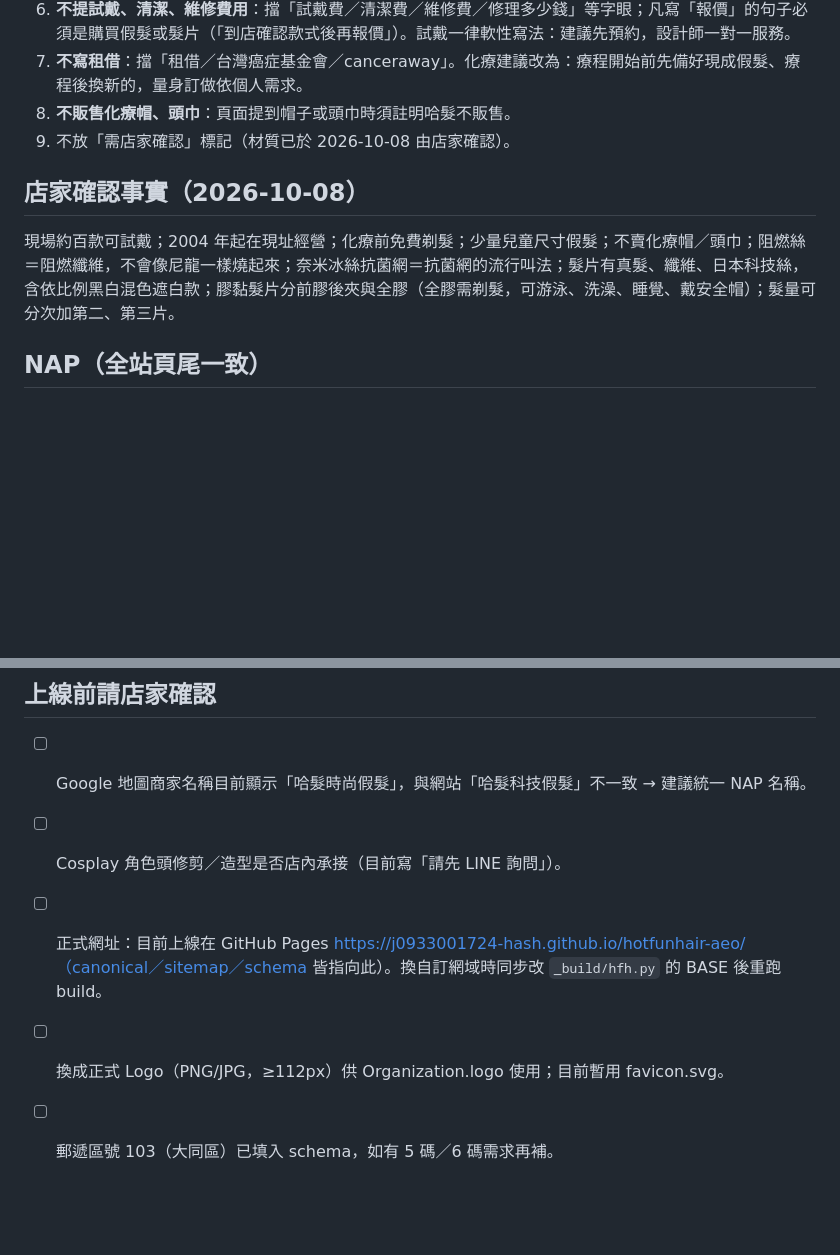
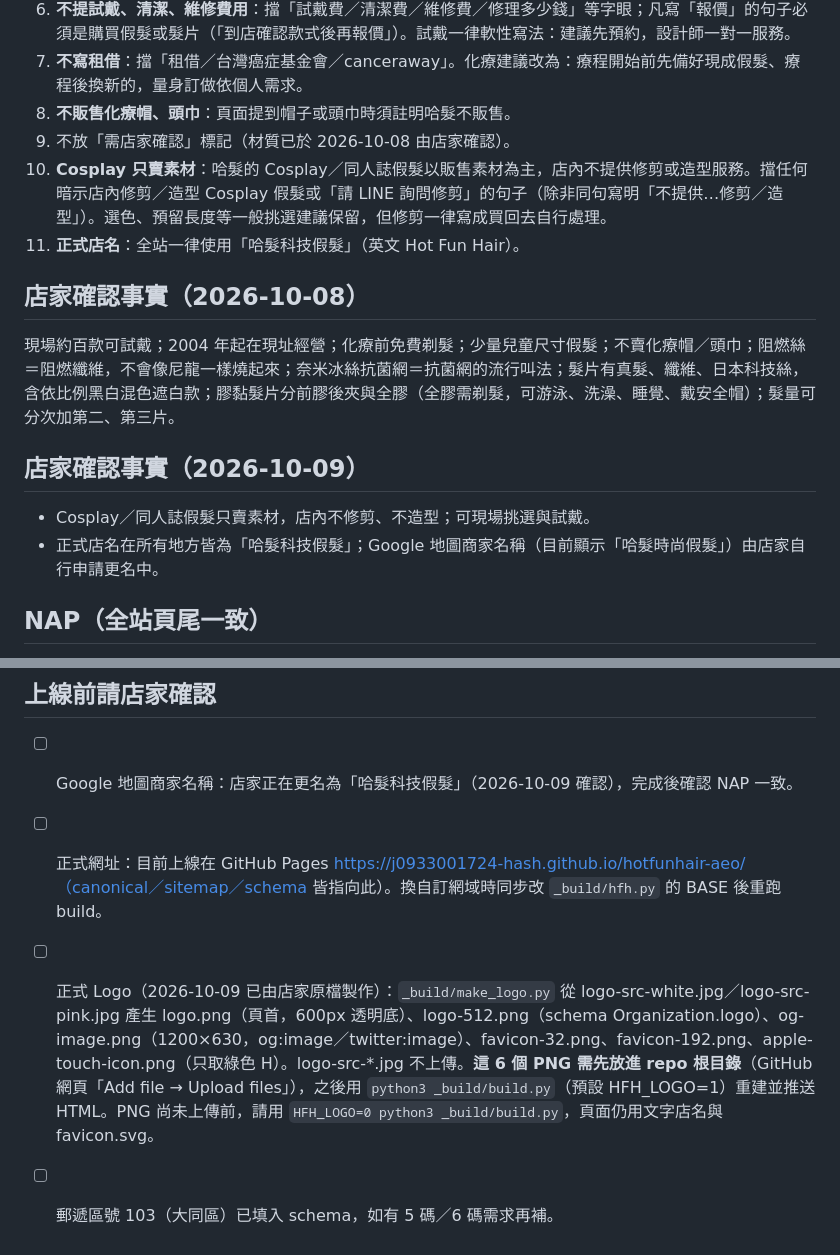
Before and after one commit to j0933001724-hash/hotfunhair-aeo, a Markdown page: README.md, 2 parts joined by grey strips. Drawn GitHub-style; blank space fills up the shorter version.

Commit message:
README: Cosplay materials-only rule, official name 哈髮科技假髮, Google Maps rename, logo notes

```diff
--- a/README.md
+++ b/README.md
@@ -41,9 +41,15 @@ python3 _build/build.py
 7. **不寫租借**：擋「租借／台灣癌症基金會／canceraway」。化療建議改為：療程開始前先備好現成假髮、療程後換新的，量身訂做依個人需求。
 8. **不販售化療帽、頭巾**：頁面提到帽子或頭巾時須註明哈髮不販售。
 9. 不放「需店家確認」標記（材質已於 2026-10-08 由店家確認）。
+10. **Cosplay 只賣素材**：哈髮的 Cosplay／同人誌假髮以販售素材為主，店內不提供修剪或造型服務。擋任何暗示店內修剪／造型 Cosplay 假髮或「請 LINE 詢問修剪」的句子（除非同句寫明「不提供…修剪／造型」）。選色、預留長度等一般挑選建議保留，但修剪一律寫成買回去自行處理。
+11. **正式店名**：全站一律使用「哈髮科技假髮」（英文 Hot Fun Hair）。
 
 ## 店家確認事實（2026-10-08）
 現場約百款可試戴；2004 年起在現址經營；化療前免費剃髮；少量兒童尺寸假髮；不賣化療帽／頭巾；阻燃絲＝阻燃纖維，不會像尼龍一樣燒起來；奈米冰絲抗菌網＝抗菌網的流行叫法；髮片有真髮、纖維、日本科技絲，含依比例黑白混色遮白款；膠黏髮片分前膠後夾與全膠（全膠需剃髮，可游泳、洗澡、睡覺、戴安全帽）；髮量可分次加第二、第三片。
+
+## 店家確認事實（2026-10-09）
+- Cosplay／同人誌假髮只賣素材，店內不修剪、不造型；可現場挑選與試戴。
+- 正式店名在所有地方皆為「哈髮科技假髮」；Google 地圖商家名稱（目前顯示「哈髮時尚假髮」）由店家自行申請更名中。
 
 ## NAP（全站頁尾一致）
 哈髮科技假髮｜台北市大同區鄭州路23號｜02-25526562｜週一～六 11:30–19:30；週日預約制｜設計師賈斯汀
@@ -57,8 +63,7 @@ python3 _build/build.py
 - 座標 25.0495315, 121.5144498（官網 Google 地圖連結）。
 
 ## 上線前請店家確認
-- [ ] Google 地圖商家名稱目前顯示「哈髮時尚假髮」，與網站「哈髮科技假髮」不一致 → 建議統一 NAP 名稱。
-- [ ] Cosplay 角色頭修剪／造型是否店內承接（目前寫「請先 LINE 詢問」）。
+- [ ] Google 地圖商家名稱：店家正在更名為「哈髮科技假髮」（2026-10-09 確認），完成後確認 NAP 一致。
 - [ ] 正式網址：目前上線在 GitHub Pages https://j0933001724-hash.github.io/hotfunhair-aeo/（canonical／sitemap／schema 皆指向此）。換自訂網域時同步改 `_build/hfh.py` 的 BASE 後重跑 build。
-- [ ] 換成正式 Logo（PNG/JPG，≥112px）供 Organization.logo 使用；目前暫用 favicon.svg。
+- [ ] 正式 Logo（2026-10-09 已由店家原檔製作）：`_build/make_logo.py` 從 logo-src-white.jpg／logo-src-pink.jpg 產生 logo.png（頁首，600px 透明底）、logo-512.png（schema Organization.logo）、og-image.png（1200×630，og:image／twitter:image）、favicon-32.png、favicon-192.png、apple-touch-icon.png（只取綠色 H）。logo-src-*.jpg 不上傳。**這 6 個 PNG 需先放進 repo 根目錄**（GitHub 網頁「Add file → Upload files」），之後用 `python3 _build/build.py`（預設 HFH_LOGO=1）重建並推送 HTML。PNG 尚未上傳前，請用 `HFH_LOGO=0 python3 _build/build.py`，頁面仍用文字店名與 favicon.svg。
 - [ ] 郵遞區號 103（大同區）已填入 schema，如有 5 碼／6 碼需求再補。
```
